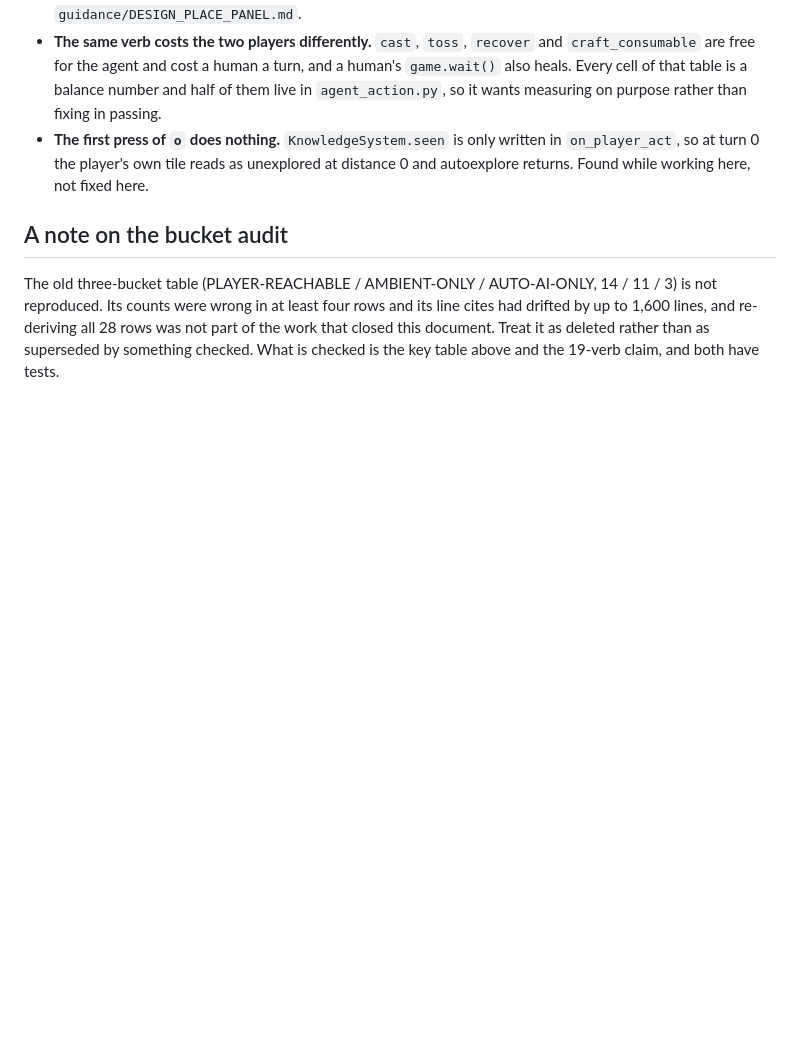
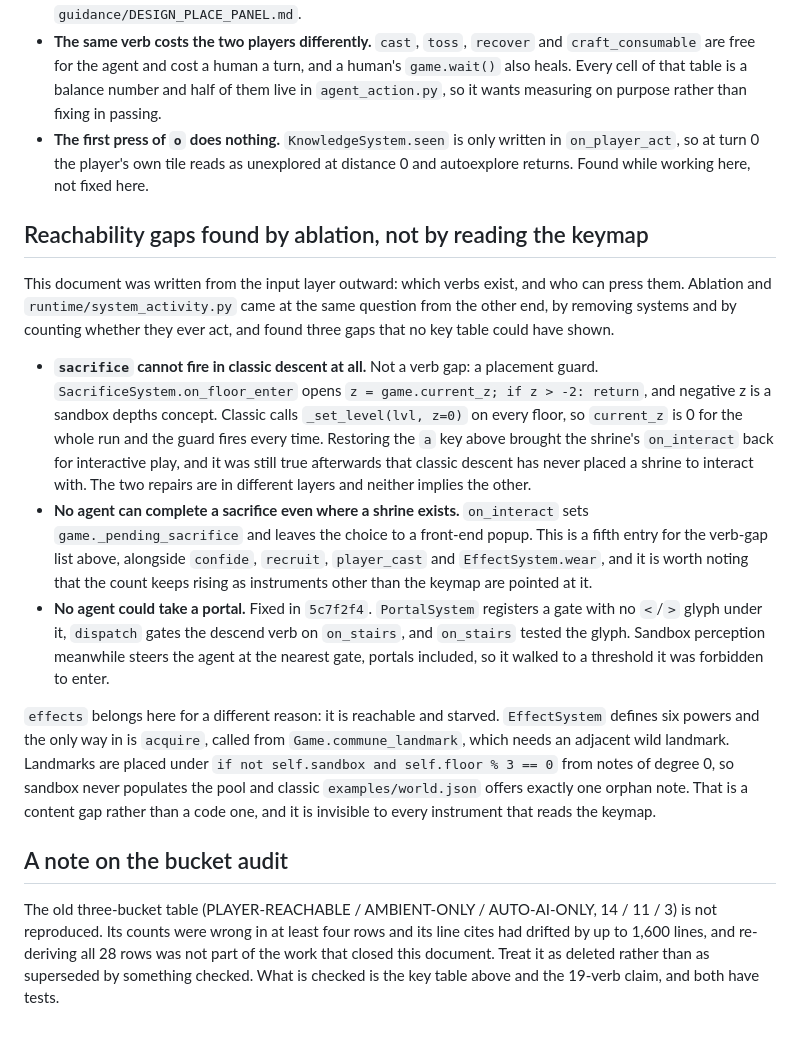
Before and after one commit to zntznt/vaultcrawl, a Markdown page: guidance/SYSTEMS_GAP.md, the part around the change. Rendered like a GitHub page; blank space fills up the shorter version.

Commit message:
Add the three reachability gaps ablation found that the keymap could not
SYSTEMS_GAP was written from the input layer outward: which verbs exist, who can press
them. Ablation and system_activity came at the same question by removing systems and
counting whether they ever act, and found three gaps no key table could show.

`sacrifice` cannot fire in classic descent at all, and this is a placement guard rather
than a verb gap. `on_floor_enter` opens `if z > -2: return`, negative z is a sandbox
depths concept, and classic sets z=0 on every floor. Restoring the `a` key brought the
shrine's on_interact back for interactive play and it remained true afterwards that
classic has never placed a shrine to interact with. Different layers, neither implying
the other.

No agent can complete a sacrifice even where a shrine exists: on_interact leaves the
choice to a front-end popup. That is a fifth entry for the verb-gap list beside confide,
recruit, player_cast and EffectSystem.wear, and the count keeps rising as instruments
other than the keymap are pointed at it.

No agent could take a portal, fixed earlier in 5c7f2f4, recorded here because it belongs
with the others.

`effects` is listed separately: reachable and starved. Six powers behind one entry point
that needs an adjacent wild landmark, landmarks placed only when not sandbox and
floor % 3 == 0 from degree-0 notes, and examples/world.json has exactly one such note.
A content gap, invisible to anything that reads the keymap.

Co-Authored-By: Claude Opus 5 <noreply@anthropic.com>
Claude-Session: https://claude.ai/code/session_01SDvxXd3sZ1sRsG6id7Andp

```diff
--- a/guidance/SYSTEMS_GAP.md
+++ b/guidance/SYSTEMS_GAP.md
@@ -129,6 +129,37 @@ while the agent gets one round with the last move hardcoded and can never recrui
   `on_player_act`, so at turn 0 the player's own tile reads as unexplored at distance 0 and
   autoexplore returns. Found while working here, not fixed here.
 
+## Reachability gaps found by ablation, not by reading the keymap
+
+This document was written from the input layer outward: which verbs exist, and who can press
+them. Ablation and `runtime/system_activity.py` came at the same question from the other end,
+by removing systems and by counting whether they ever act, and found three gaps that no key
+table could have shown.
+
+- **`sacrifice` cannot fire in classic descent at all.** Not a verb gap: a placement guard.
+  `SacrificeSystem.on_floor_enter` opens `z = game.current_z; if z > -2: return`, and negative
+  z is a sandbox depths concept. Classic calls `_set_level(lvl, z=0)` on every floor, so
+  `current_z` is 0 for the whole run and the guard fires every time. Restoring the `a` key
+  above brought the shrine's `on_interact` back for interactive play, and it was still true
+  afterwards that classic descent has never placed a shrine to interact with. The two repairs
+  are in different layers and neither implies the other.
+- **No agent can complete a sacrifice even where a shrine exists.** `on_interact` sets
+  `game._pending_sacrifice` and leaves the choice to a front-end popup. This is a fifth entry
+  for the verb-gap list above, alongside `confide`, `recruit`, `player_cast` and
+  `EffectSystem.wear`, and it is worth noting that the count keeps rising as instruments other
+  than the keymap are pointed at it.
+- **No agent could take a portal.** Fixed in `5c7f2f4`. `PortalSystem` registers a gate with
+  no `<`/`>` glyph under it, `dispatch` gates the descend verb on `on_stairs`, and `on_stairs`
+  tested the glyph. Sandbox perception meanwhile steers the agent at the nearest gate, portals
+  included, so it walked to a threshold it was forbidden to enter.
+
+`effects` belongs here for a different reason: it is reachable and starved. `EffectSystem`
+defines six powers and the only way in is `acquire`, called from `Game.commune_landmark`, which
+needs an adjacent wild landmark. Landmarks are placed under `if not self.sandbox and
+self.floor % 3 == 0` from notes of degree 0, so sandbox never populates the pool and classic
+`examples/world.json` offers exactly one orphan note. That is a content gap rather than a code
+one, and it is invisible to every instrument that reads the keymap.
+
 ## A note on the bucket audit
 
 The old three-bucket table (PLAYER-REACHABLE / AMBIENT-ONLY / AUTO-AI-ONLY, 14 / 11 / 3) is not
```
